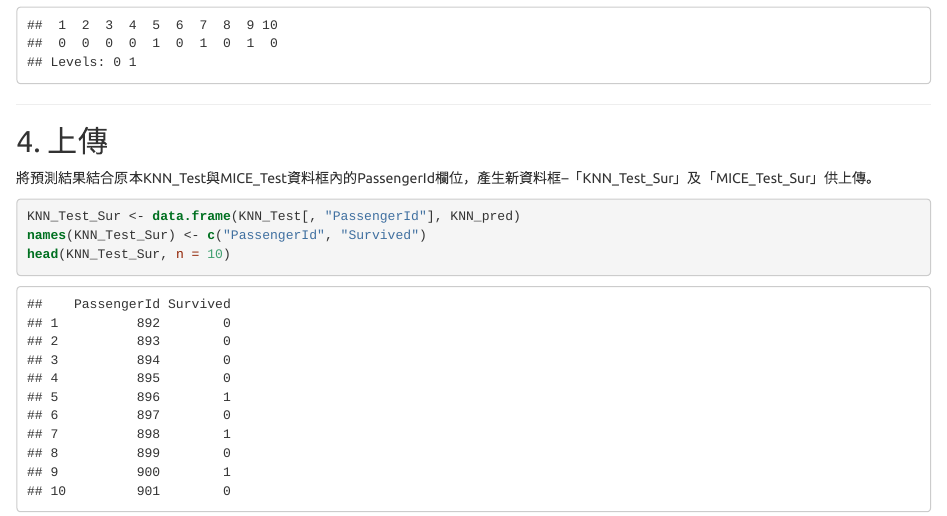
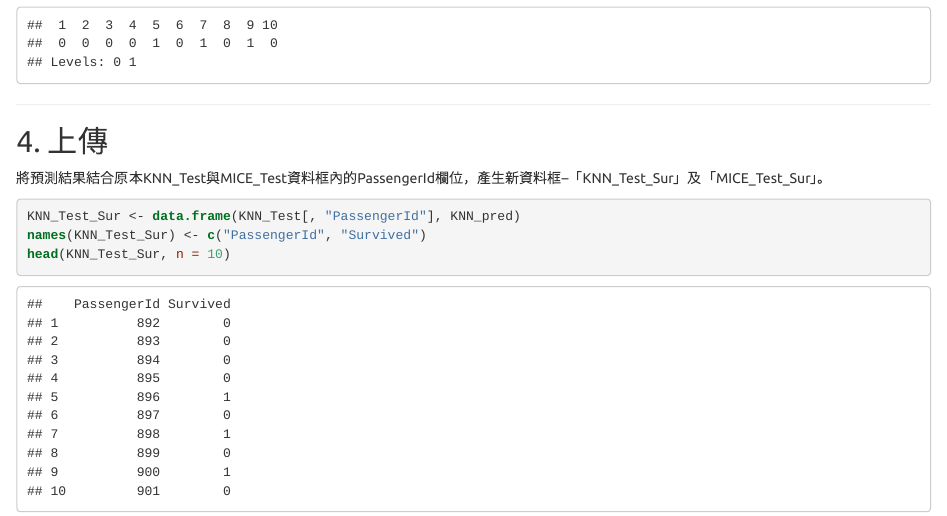
Before and after one commit to Renieta/Testing_GitHub_Page, an R Markdown document (Final.Rmd): the page in a window 1100 px wide, from 10730 px down. The pictures show the output file Final.html that the author committed with the source, opened offline.

Commit message:
Final homework

````diff
--- a/Final.Rmd
+++ b/Final.Rmd
@@ -234,7 +234,7 @@ head(MICE_pred,n = 10)
 
 ## 4. 上傳
 
-將預測結果結合原本KNN_Test與MICE_Test資料框內的PassengerId欄位，產生新資料框--「KNN_Test_Sur」及「MICE_Test_Sur」供上傳。
+將預測結果結合原本KNN_Test與MICE_Test資料框內的PassengerId欄位，產生新資料框--「KNN_Test_Sur」及「MICE_Test_Sur」。
 
 ```{r merge,echo=TRUE,message=FALSE}
 KNN_Test_Sur <- data.frame(KNN_Test[, "PassengerId"], KNN_pred)
````
Also changed, not shown: Final.html.
